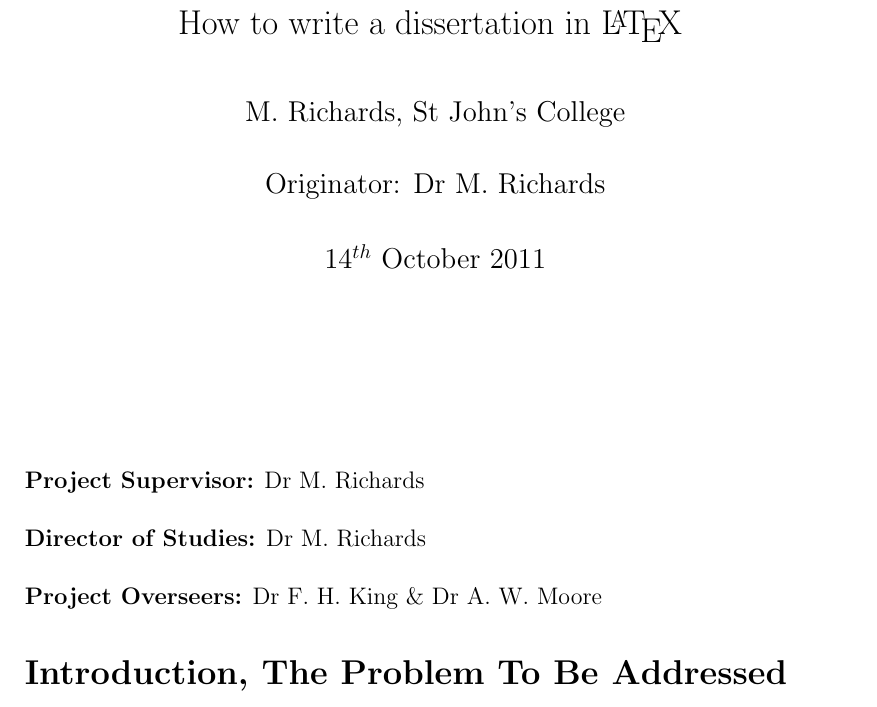
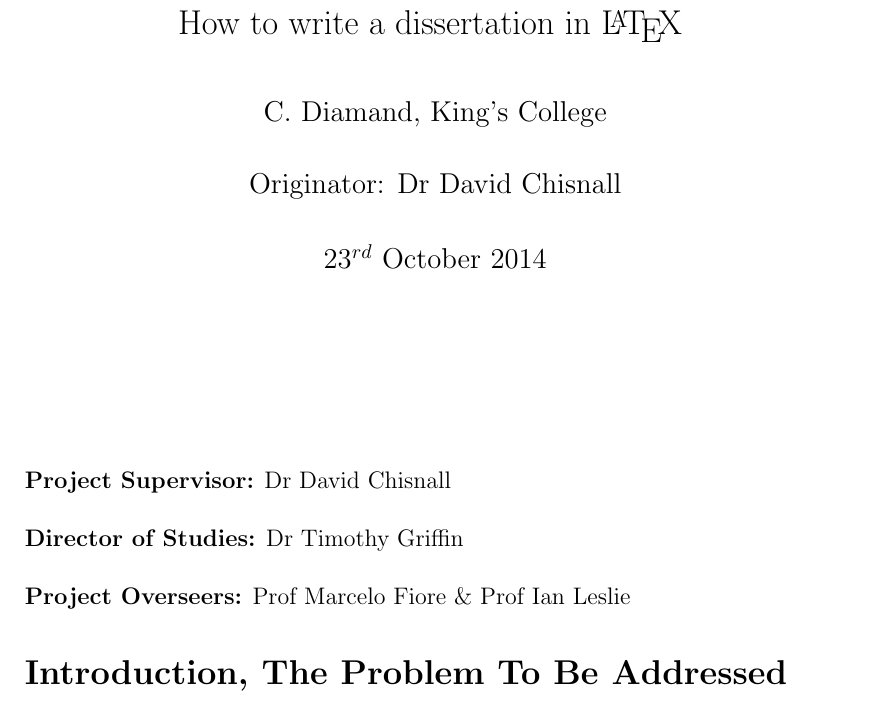
Before and after one commit to chrisdiamand/clangcrunch, a LaTeX document (demodiss/proposal.tex, which reads demodiss/propbody.tex): part of page 1 of 3, cut so that both start at the same text. Compiled offline with pdfLaTeX.

Commit message:
Change names.

```diff
--- a/demodiss/propbody.tex
+++ b/demodiss/propbody.tex
@@ -6,25 +6,25 @@
 \vspace{0.4in}
 \centerline{\Large How to write a dissertation in \LaTeX\ }
 \vspace{0.4in}
-\centerline{\large M. Richards, St John's College}
+\centerline{\large C. Diamand, King's College}
 \vspace{0.3in}
-\centerline{\large Originator: Dr M. Richards}
+\centerline{\large Originator: Dr David Chisnall}
 \vspace{0.3in}
-\centerline{\large 14$^{th}$ October 2011}
+\centerline{\large 23$^{rd}$ October 2014}
 
 \vfil
 
 \noindent
-{\bf Project Supervisor:} Dr M. Richards
+{\bf Project Supervisor:} Dr David Chisnall
 \vspace{0.2in}
 
 \noindent
-{\bf Director of Studies:} Dr M. Richards
+{\bf Director of Studies:} Dr Timothy Griffin
 \vspace{0.2in}
 \noindent
 
 \noindent
-{\bf Project Overseers:} Dr~F.~H.~King  \& Dr~A.~W.~Moore
+{\bf Project Overseers:} Prof Marcelo Fiore \& Prof Ian Leslie
 
 % Main document
 
```
